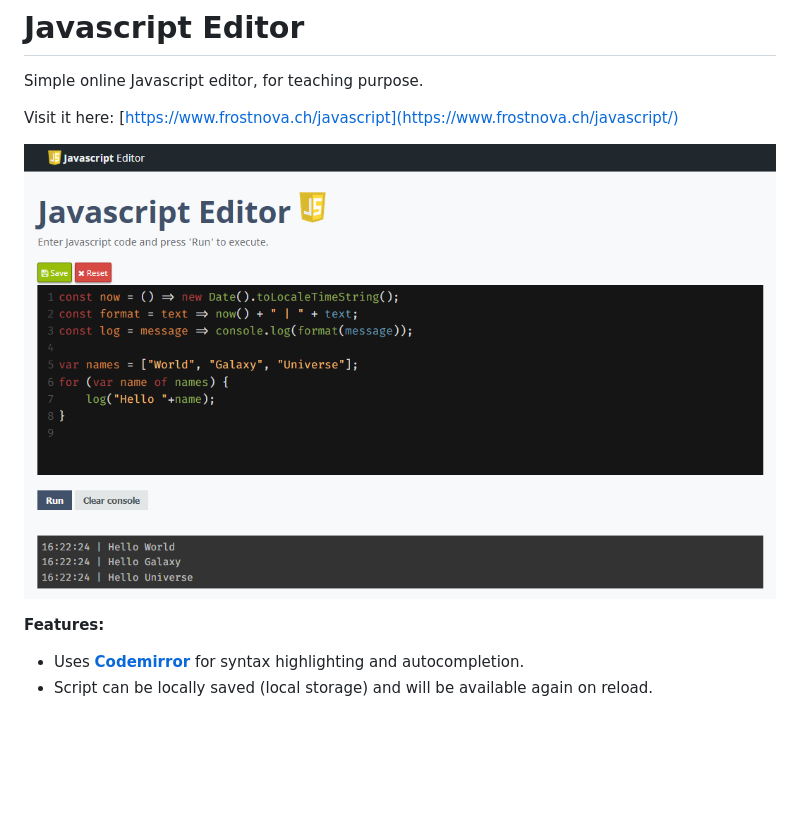
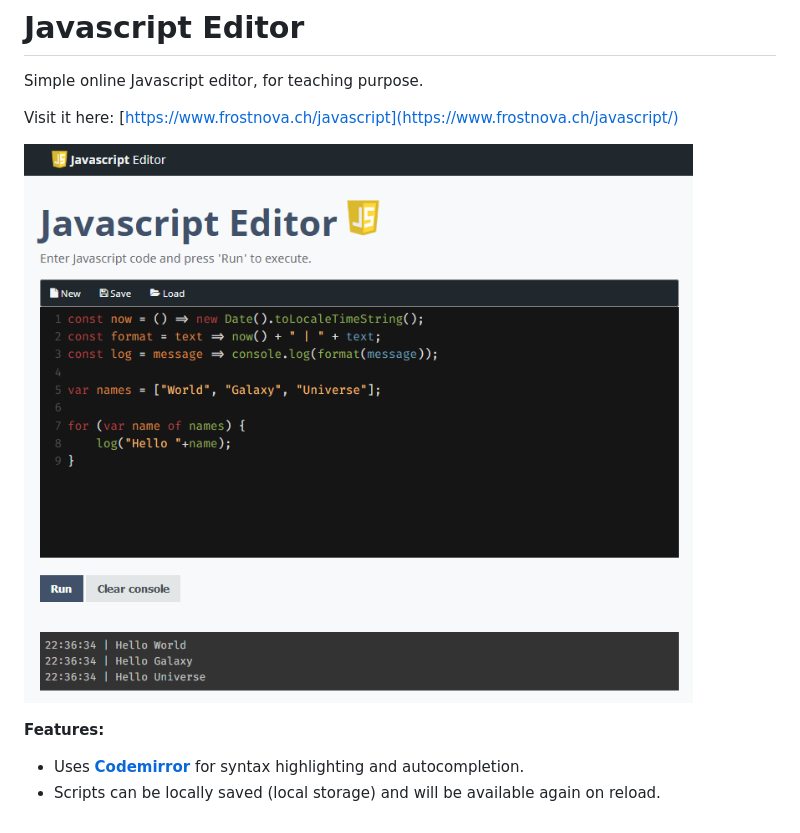
Before and after one commit to pwalser75/javascript-editor, a Markdown page: README.md, the part around the change. Rendered like a GitHub page; pictures changed too: screenshot.png; blank space fills up the shorter version.

Commit message:
Updated screenshot

```diff
--- a/README.md
+++ b/README.md
@@ -7,4 +7,4 @@ Visit it here: [https://www.frostnova.ch/javascript](https://www.frostnova.ch/ja
 
 **Features:**
 - Uses  **[Codemirror](https://codemirror.net/)** for syntax highlighting and autocompletion.
-- Script can be locally saved (local storage) and will be available again on reload.
+- Scripts can be locally saved (local storage) and will be available again on reload.
```
